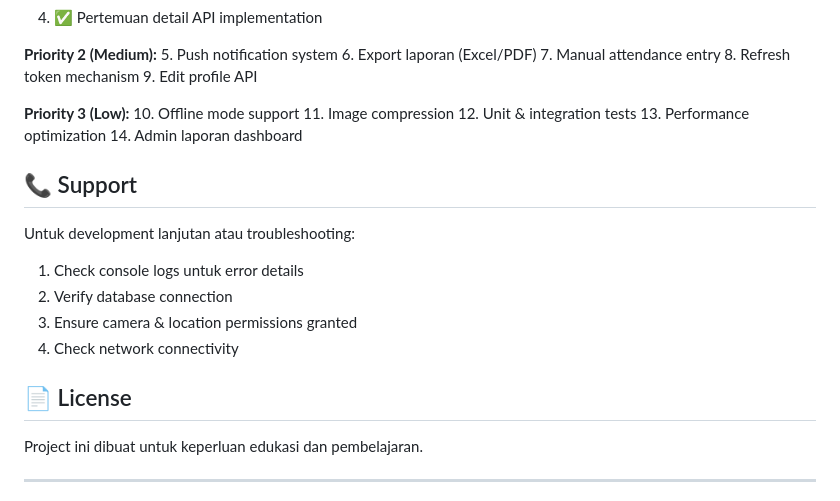
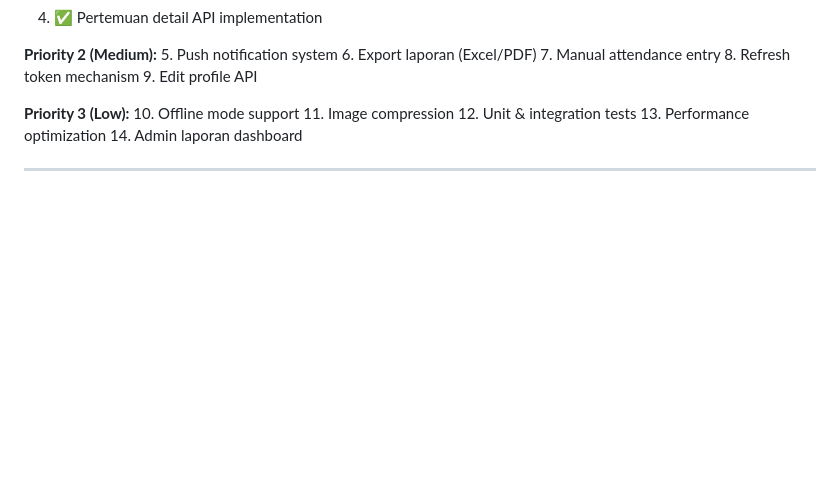
Before and after one commit to RAzuken07/Absensi, a Markdown page: README.md, the part around the change. Drawn GitHub-style; blank space fills up the shorter version.

```diff
--- a/README.md
+++ b/README.md
@@ -547,18 +547,6 @@ Database menggunakan MySQL dengan beberapa tabel utama:
 13. Performance optimization
 14. Admin laporan dashboard
 
-## 📞 Support
-
-Untuk development lanjutan atau troubleshooting:
-1. Check console logs untuk error details
-2. Verify database connection
-3. Ensure camera & location permissions granted
-4. Check network connectivity
-
-## 📄 License
-
-Project ini dibuat untuk keperluan edukasi dan pembelajaran.
-
 ---
 
 **Last Updated:** December 2025
```
